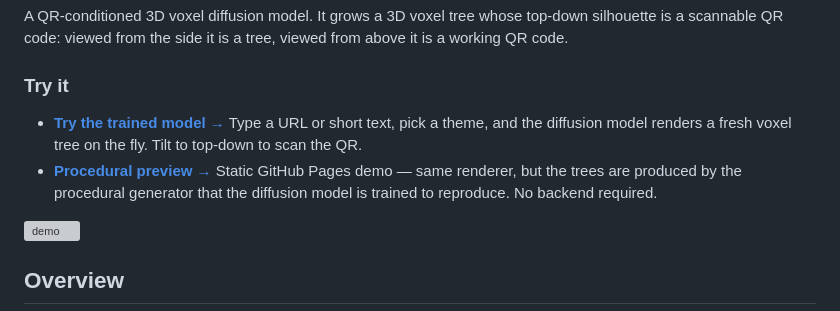
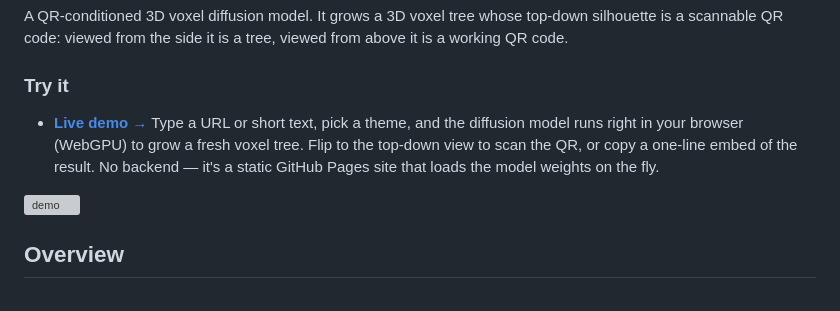
Before and after one commit to rocknroll17/QR-Bloom, a Markdown page: README.md, the part around the change. GitHub-like rendering; grey boxes are pictures that could not be loaded.

Commit message:
docs(readme): point Try it at the in-browser WebGPU demo
The GitHub Pages site now runs the real diffusion model in the browser
(WebGPU), so the old "procedural preview" bullet is stale. Collapse Try it
into a single live-demo link describing the in-browser model.

```diff
--- a/README.md
+++ b/README.md
@@ -12,13 +12,11 @@ viewed from above it is a working QR code.
 
 ### Try it
 
-- **[Try the trained model →](https://qr-bloom.rocknroll17.com/)**
-  Type a URL or short text, pick a theme, and the diffusion model renders
-  a fresh voxel tree on the fly. Tilt to top-down to scan the QR.
-- **[Procedural preview →](https://rocknroll17.github.io/QR-Bloom/)**
-  Static GitHub Pages demo — same renderer, but the trees are produced by
-  the procedural generator that the diffusion model is trained to reproduce.
-  No backend required.
+- **[Live demo →](https://qr-bloom.rocknroll17.com/)**
+  Type a URL or short text, pick a theme, and the diffusion model runs right
+  in your browser (WebGPU) to grow a fresh voxel tree. Flip to the top-down
+  view to scan the QR, or copy a one-line embed of the result. No backend —
+  it's a static GitHub Pages site that loads the model weights on the fly.
 
 ![demo](assets/demo.gif)
 
```
